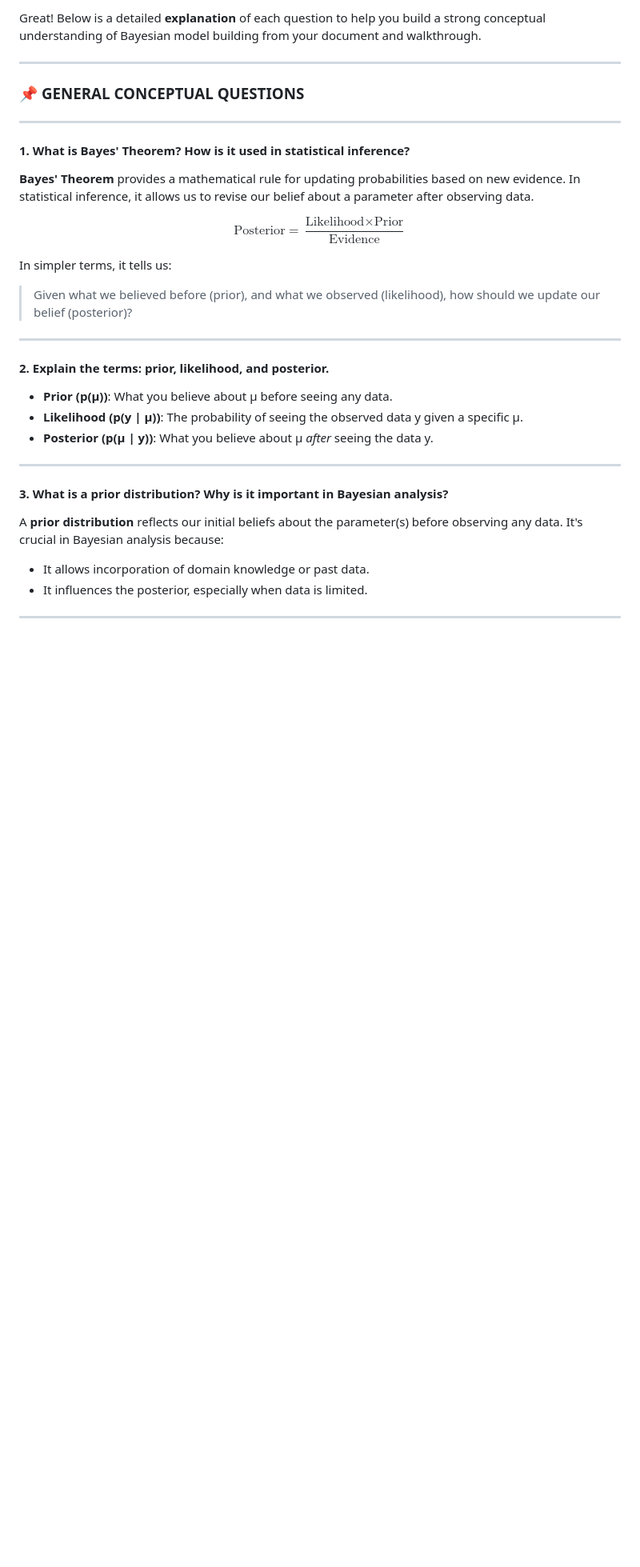
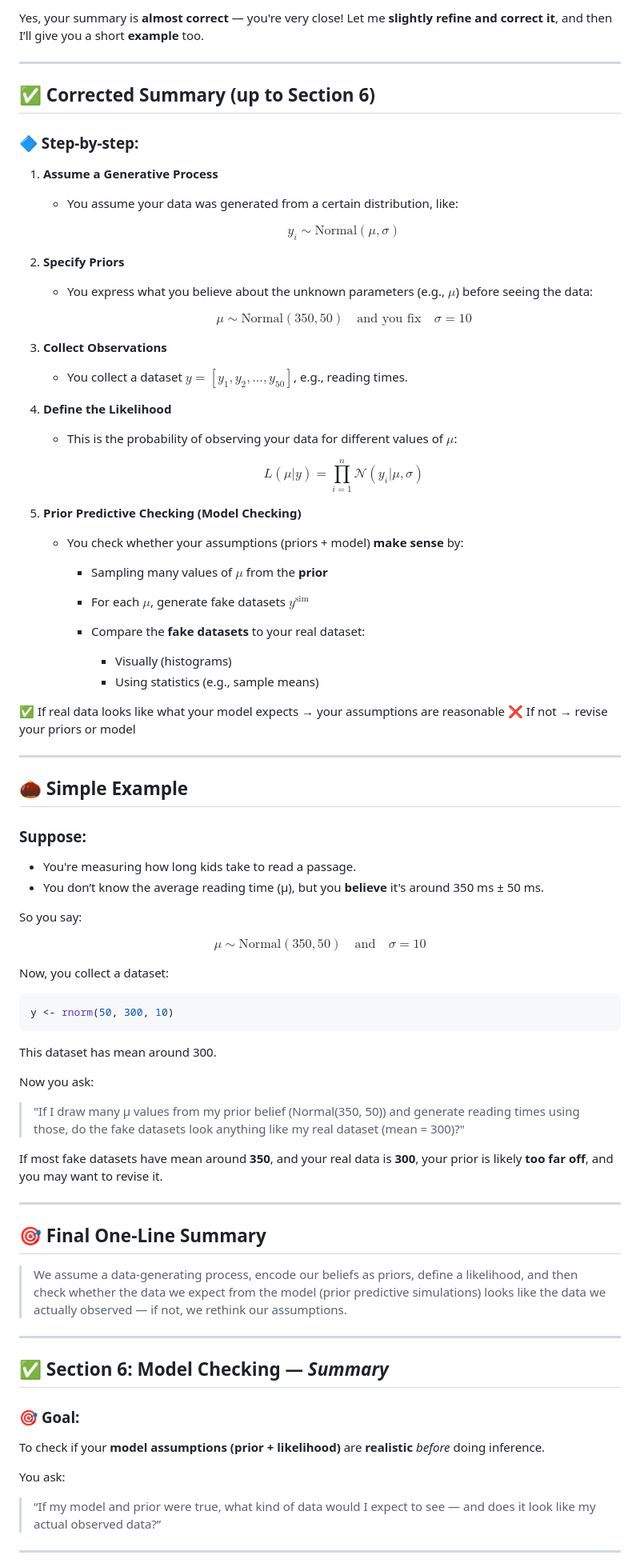
Before and after one commit to rpyaduvanshi950/My-Learning-Notes, a Markdown page: cgs698/modelbuilding.md, the part around the change printed below. Shown: that part at 80% size. GitHub-like rendering; blank space fills up the shorter version.

````diff
--- a/cgs698/modelbuilding.md
+++ b/cgs698/modelbuilding.md
@@ -1,39 +1,100 @@
-Great! Below is a detailed **explanation** of each question to help you build a strong conceptual understanding of Bayesian model building from your document and walkthrough.
+Yes, your summary is **almost correct** — you're very close! Let me **slightly refine and correct it**, and then I’ll give you a short **example** too.
 
 ---
 
-### 📌 **GENERAL CONCEPTUAL QUESTIONS**
+## ✅ **Corrected Summary (up to Section 6)**
+
+### 🔷 Step-by-step:
+
+1. **Assume a Generative Process**
+
+   * You assume your data was generated from a certain distribution, like:
+
+     $$
+     y_i \sim \text{Normal}(\mu, \sigma)
+     $$
+
+2. **Specify Priors**
+
+   * You express what you believe about the unknown parameters (e.g., $\mu$) before seeing the data:
+
+     $$
+     \mu \sim \text{Normal}(350, 50)
+     \quad \text{and you fix} \quad \sigma = 10
+     $$
+
+3. **Collect Observations**
+
+   * You collect a dataset $y = [y_1, y_2, ..., y_{50}]$, e.g., reading times.
+
+4. **Define the Likelihood**
+
+   * This is the probability of observing your data for different values of $\mu$:
+
+     $$
+     L(\mu | y) = \prod_{i=1}^{n} \mathcal{N}(y_i | \mu, \sigma)
+     $$
+
+5. **Prior Predictive Checking (Model Checking)**
+
+   * You check whether your assumptions (priors + model) **make sense** by:
+
+     * Sampling many values of $\mu$ from the **prior**
+     * For each $\mu$, generate fake datasets $y^{\text{sim}}$
+     * Compare the **fake datasets** to your real dataset:
+
+       * Visually (histograms)
+       * Using statistics (e.g., sample means)
+
+✅ If real data looks like what your model expects → your assumptions are reasonable
+❌ If not → revise your priors or model
 
 ---
 
-#### 1. **What is Bayes' Theorem? How is it used in statistical inference?**
+## 🌰 **Simple Example**
 
-**Bayes' Theorem** provides a mathematical rule for updating probabilities based on new evidence. In statistical inference, it allows us to revise our belief about a parameter after observing data.
+### Suppose:
+
+* You're measuring how long kids take to read a passage.
+* You don’t know the average reading time (µ), but you **believe** it's around 350 ms ± 50 ms.
+
+So you say:
 
 $$
-\text{Posterior} = \frac{\text{Likelihood} \times \text{Prior}}{\text{Evidence}}
+\mu \sim \text{Normal}(350, 50) \quad \text{and} \quad \sigma = 10
 $$
 
-In simpler terms, it tells us:
+Now, you collect a dataset:
 
-> Given what we believed before (prior), and what we observed (likelihood), how should we update our belief (posterior)?
+```r
+y <- rnorm(50, 300, 10)
+```
+
+This dataset has mean around 300.
+
+Now you ask:
+
+> "If I draw many µ values from my prior belief (Normal(350, 50)) and generate reading times using those, do the fake datasets look anything like my real dataset (mean = 300)?"
+
+If most fake datasets have mean around **350**, and your real data is **300**, your prior is likely **too far off**, and you may want to revise it.
 
 ---
 
-#### 2. **Explain the terms: prior, likelihood, and posterior.**
+## 🎯 Final One-Line Summary
 
-* **Prior (p(μ))**: What you believe about μ before seeing any data.
-* **Likelihood (p(y | μ))**: The probability of seeing the observed data y given a specific μ.
-* **Posterior (p(μ | y))**: What you believe about μ *after* seeing the data y.
+> We assume a data-generating process, encode our beliefs as priors, define a likelihood, and then check whether the data we expect from the model (prior predictive simulations) looks like the data we actually observed — if not, we rethink our assumptions.
 
 ---
 
-#### 3. **What is a prior distribution? Why is it important in Bayesian analysis?**
+## ✅ **Section 6: Model Checking** — *Summary*
 
-A **prior distribution** reflects our initial beliefs about the parameter(s) before observing any data. It's crucial in Bayesian analysis because:
+### 🎯 **Goal**:
 
-* It allows incorporation of domain knowledge or past data.
-* It influences the posterior, especially when data is limited.
+To check if your **model assumptions (prior + likelihood)** are **realistic** *before* doing inference.
+
+You ask:
+
+> “If my model and prior were true, what kind of data would I expect to see — and does it look like my actual observed data?”
 
 ---
 
````
Also changed, not shown: other parts of cgs698/modelbuilding.md (+92 -65 lines).
